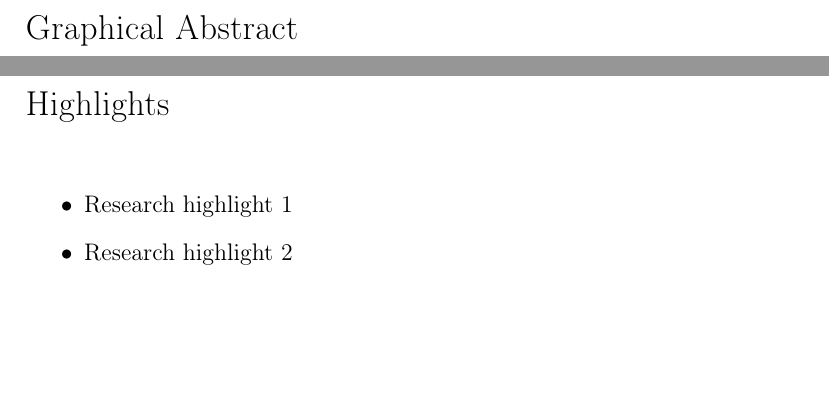
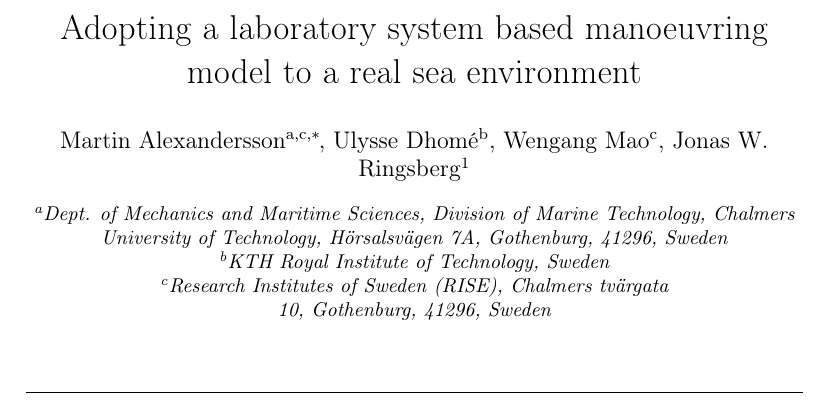
Before and after one commit to martinlarsalbert/Adopting-a-laboratory-system-based-manoeuvring-model-to-a-real-sea-environment, a LaTeX paper (main.tex): two parts of pages 1 and 2 of 3 before the commit and part of the page after it, the two joined at a grey line, cut at the place of the change, the shorter picture padded with empty space. Compiled offline with pdfLaTeX.

Commit message:
Filled in the basic stuff.

```diff
--- a/main.tex
+++ b/main.tex
@@ -45,7 +45,7 @@
 %% for the whole article with \linenumbers.
 %% \usepackage{lineno}
 
-\journal{Nuclear Physics B}
+\journal{Ocean Engineering}
 
 \begin{document}
 
@@ -76,7 +76,7 @@
     %%            country={}}
     %% \fntext[label3]{}
 
-\title{}
+    \title{Adopting a laboratory system based manoeuvring model to a real sea environment}
 
     %% use optional labels to link authors explicitly to addresses:
     %% \author[label1,label2]{}
@@ -94,4 +94,4 @@
     %%             state={},
     %%             country={}}
 
-\author{}
+    \author[1,3]{Martin Alexandersson\corref{cor1}%
@@ -104,0 +103,6 @@
+    \author[3]{Wengang Mao}
+    \author[4]{Jonas W. Ringsberg}
+
+
+    \affiliation[1]{organization={Dept. of Mechanics and Maritime Sciences, Division of Marine Technology, Chalmers University of Technology},%Department and Organization
+        addressline={Hörsalsvägen 7A},
@@ -104,0 +113,7 @@
+    \affiliation[2]{organization={KTH Royal Institute of Technology},%Department and Organization
+        %addressline={Hörsalsvägen 7A},
+        %city={Gothenburg},
+        %postcode={41296},
+        country={Sweden}}
+
+    \affiliation[3]{organization={Research Institutes of Sweden (RISE)},%Department and Organization
@@ -109,15 +130,15 @@
     \end{abstract}
 
     %%Graphical abstract
-\begin{graphicalabstract}
-%\includegraphics{grabs}
-\end{graphicalabstract}
-
-%%Research highlights
-\begin{highlights}
-\item Research highlight 1
-\item Research highlight 2
-\end{highlights}
+    %\begin{graphicalabstract}
+    %    %\includegraphics{grabs}
+    %\end{graphicalabstract}
+    %
+    %%%Research highlights
+    %\begin{highlights}
+    %    \item Research highlight 1
+    %    \item Research highlight 2
+    %\end{highlights}
 
     \begin{keyword}
         %% keywords here, in the form: keyword \sep keyword
```
Also changed, not shown: main.tex (20 more changed lines). Lines whose indentation alone changed are shown as unchanged.
